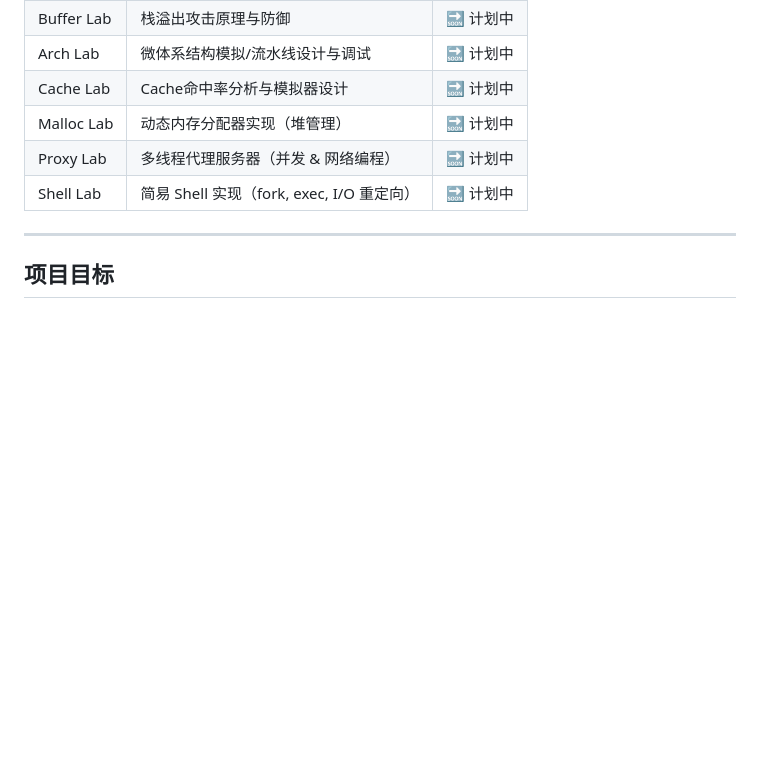
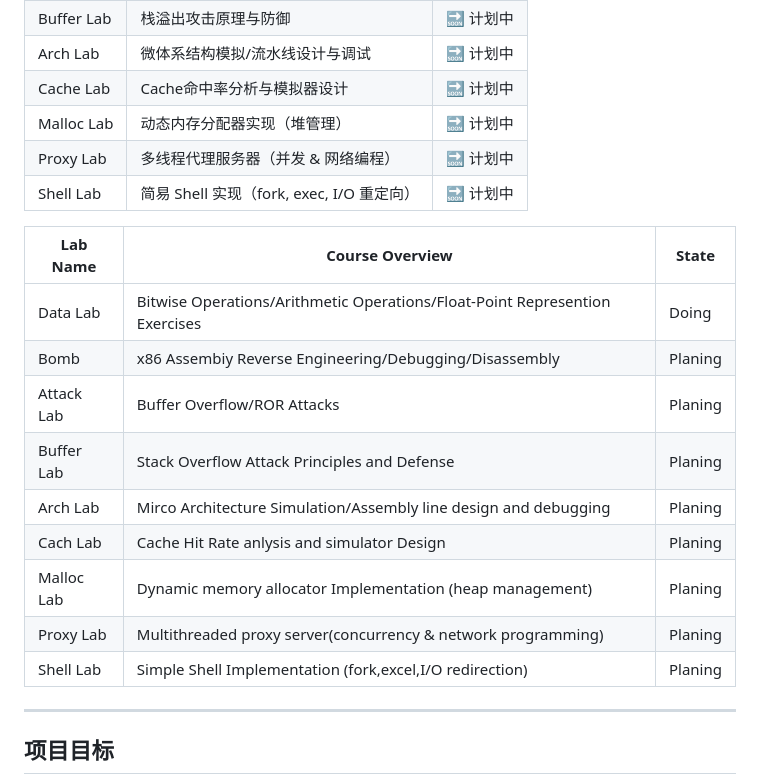
Before and after one commit to ArlesZhang/CMU-CSAPP-Labs, a Markdown page: README.md, the part around the change. Drawn GitHub-style; blank space fills up the shorter version.

```diff
--- a/README.md
+++ b/README.md
@@ -31,6 +31,18 @@
 | Malloc Lab | 动态内存分配器实现（堆管理）                   | 🔜 计划中 |
 | Proxy Lab  | 多线程代理服务器（并发 & 网络编程）              | 🔜 计划中 |
 | Shell Lab  | 简易 Shell 实现（fork, exec, I/O 重定向） | 🔜 计划中 |
+
+| Lab Name | Course Overview | State |
+| --- | --- | --- |
+| Data Lab | Bitwise Operations/Arithmetic Operations/Float-Point Represention Exercises | Doing |
+| Bomb | x86 Assembiy Reverse Engineering/Debugging/Disassembly | Planing |
+| Attack Lab | Buffer Overflow/ROR Attacks | Planing |
+| Buffer Lab | Stack Overflow Attack Principles and Defense | Planing |
+| Arch Lab | Mirco Architecture Simulation/Assembly line design and debugging | Planing |
+| Cach Lab | Cache Hit Rate anlysis and simulator Design | Planing |
+| Malloc Lab | Dynamic memory allocator Implementation (heap management) | Planing |
+| Proxy Lab | Multithreaded proxy server(concurrency & network programming) | Planing |
+| Shell Lab | Simple Shell Implementation (fork,excel,I/O redirection) | Planing |
 
 ---
 
```
